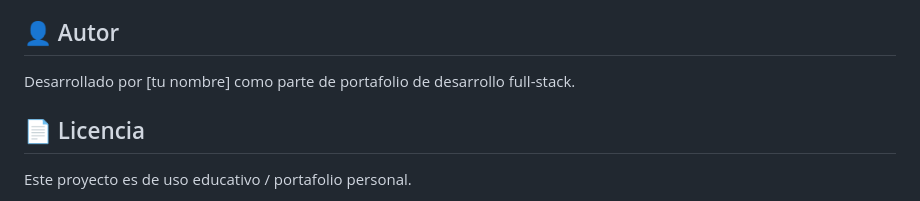
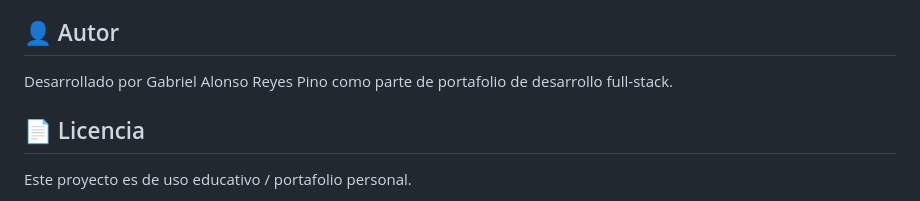
Before and after one commit to GabrielReyesP/madera-vida, a Markdown page: README.md, the part around the change. GitHub-like rendering.

Commit message:
Actualiza README con informacion del proyecto

```diff
--- a/README.md
+++ b/README.md
@@ -105,7 +105,7 @@ madera_vida/
 
 ## 👤 Autor
 
-Desarrollado por [tu nombre] como parte de portafolio de desarrollo full-stack.
+Desarrollado por Gabriel Alonso Reyes Pino como parte de portafolio de desarrollo full-stack.
 
 ## 📄 Licencia
 
```
